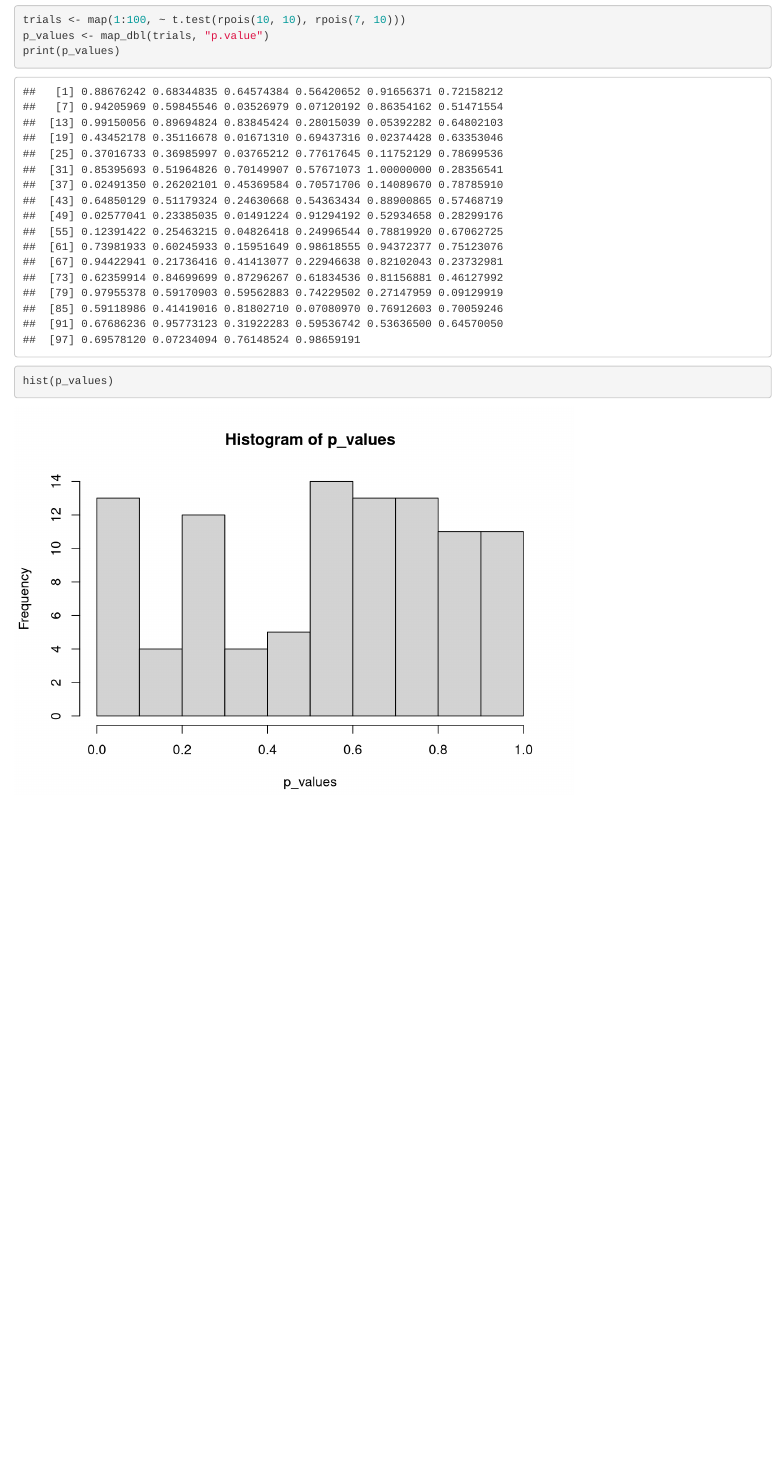
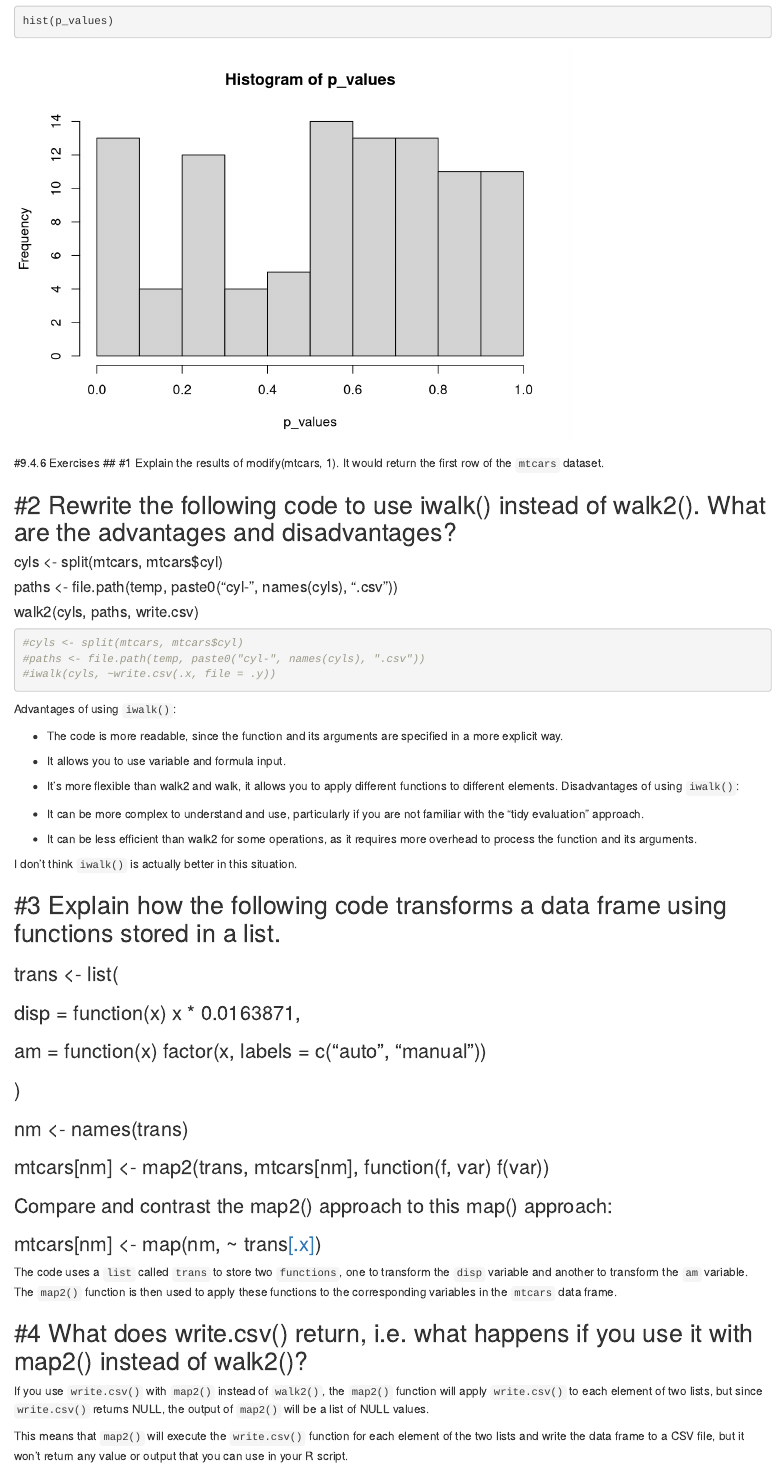
Before and after one commit to ianandersonlol/Advanced_R_Hadley_2nd_Ed, an R Markdown document (ch9/functionals.Rmd): the page in a window 1100 px wide, from 1690 px down before the commit and from 2130 px down after it. Rendered offline with R 4.5, knitr and Pandoc, with nearby package versions; code that draws random numbers runs with fixed seeds of ours.

Commit message:
completed chapter 9

````diff
--- a/ch9/functionals.Rmd
+++ b/ch9/functionals.Rmd
@@ -60,3 +60,49 @@ p_values <- map_dbl(trials, "p.value")
 print(p_values)
 hist(p_values)
 ```
+
+#9.4.6 Exercises
+## #1 Explain the results of modify(mtcars, 1).
+It would return the first row of the `mtcars` dataset.
+
+## #2 Rewrite the following code to use iwalk() instead of walk2(). What are the advantages and disadvantages?
+#### cyls <- split(mtcars, mtcars$cyl)
+#### paths <- file.path(temp, paste0("cyl-", names(cyls), ".csv"))
+#### walk2(cyls, paths, write.csv)
+
+```{r}
+#cyls <- split(mtcars, mtcars$cyl)
+#paths <- file.path(temp, paste0("cyl-", names(cyls), ".csv"))
+#iwalk(cyls, ~write.csv(.x, file = .y))
+```
+Advantages of using `iwalk()`:
+
+* The code is more readable, since the function and its arguments are specified in a more explicit way.
+* It allows you to use variable and formula input.
+* It's more flexible than walk2 and walk, it allows you to apply different functions to different elements.
+Disadvantages of using `iwalk()`:
+
+* It can be more complex to understand and use, particularly if you are not familiar with the "tidy evaluation" approach.
+* It can be less efficient than walk2 for some operations, as it requires more overhead to process the function and its arguments.
+
+I don't think `iwalk()` is actually better in this situation.
+
+## #3 Explain how the following code transforms a data frame using functions stored in a list.
+
+### trans <- list(
+###  disp = function(x) x * 0.0163871,
+###  am = function(x) factor(x, labels = c("auto", "manual"))
+### )
+
+### nm <- names(trans)
+### mtcars[nm] <- map2(trans, mtcars[nm], function(f, var) f(var))
+### Compare and contrast the map2() approach to this map() approach:
+
+### mtcars[nm] <- map(nm, ~ trans[[.x]](mtcars[[.x]]))
+
+The code uses a `list` called `trans` to store two `functions`, one to transform the `disp` variable and another to transform the `am` variable. The `map2()` function is then used to apply these functions to the corresponding variables in the `mtcars` data frame.
+
+## #4 What does write.csv() return, i.e. what happens if you use it with map2() instead of walk2()?
+If you use `write.csv()` with `map2()` instead of `walk2()`, the `map2()` function will apply `write.csv()` to each element of two lists, but since `write.csv()` returns NULL, the output of `map2()` will be a list of NULL values.
+
+This means that `map2()` will execute the `write.csv()` function for each element of the two lists and write the data frame to a CSV file, but it won't return any value or output that you can use in your R script.
````
Also changed, not shown: ch9/functionals.html (added), 1 other file.
